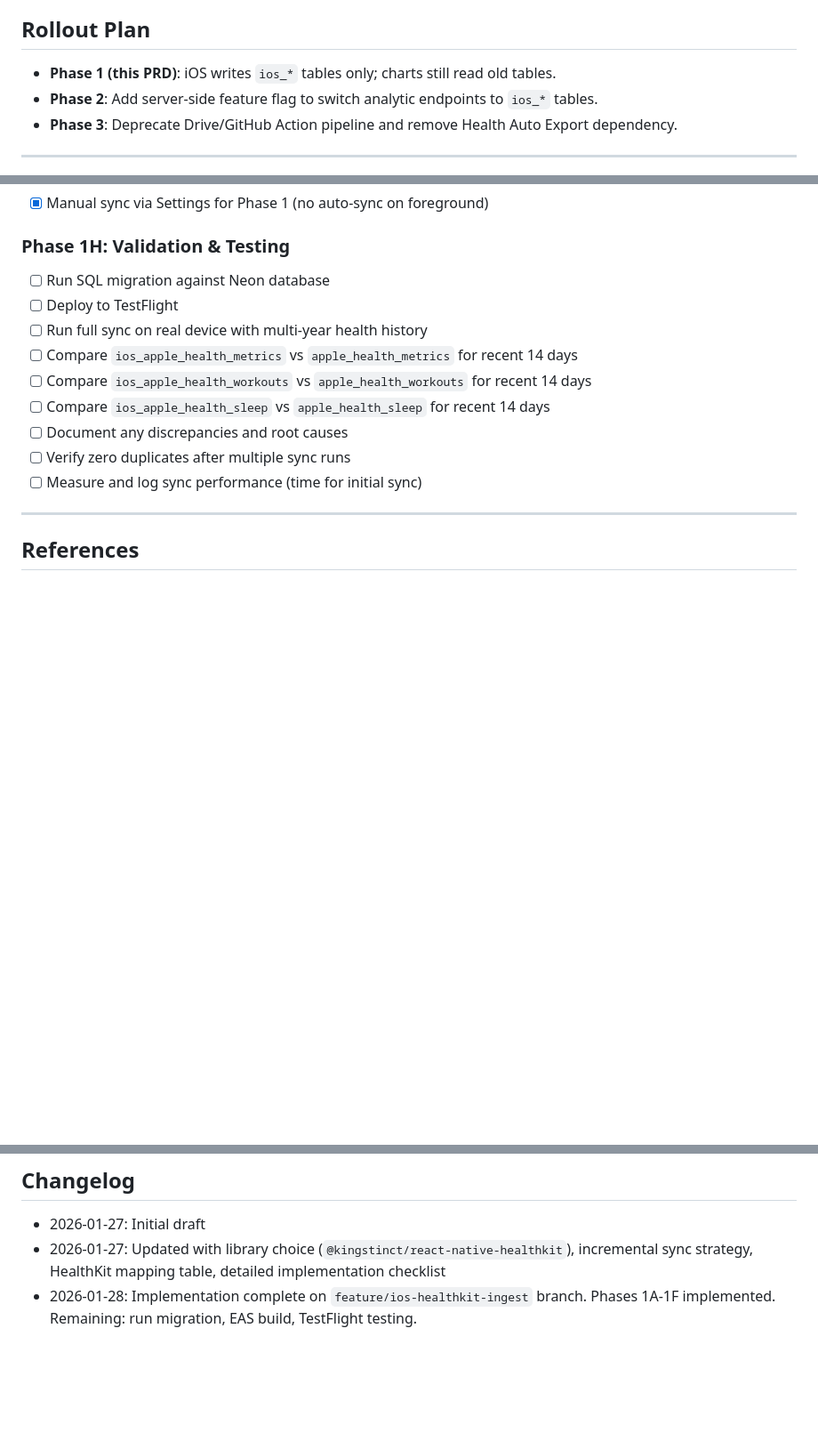
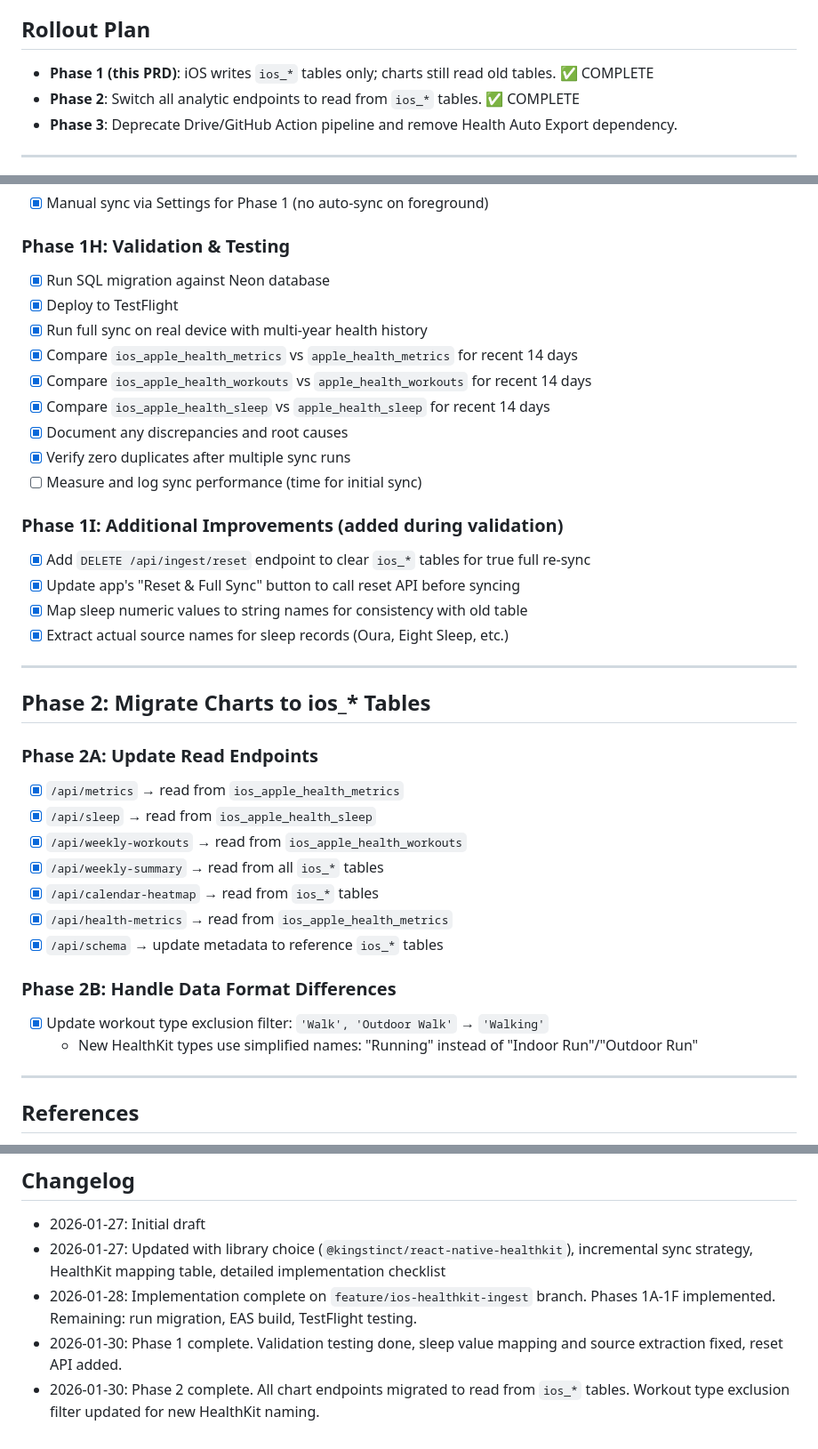
Before and after one commit to timyousaf/timtracker2, a Markdown page: docs/PRDs/0004-ios-healthkit-direct-ingest.md, 3 parts joined by grey strips. Shown at 89% size. GitHub-like rendering; blank space fills up the shorter version.

Commit message:
Update PRD: Mark Phase 1 and Phase 2 as complete

```diff
--- a/docs/PRDs/0004-ios-healthkit-direct-ingest.md
+++ b/docs/PRDs/0004-ios-healthkit-direct-ingest.md
@@ -441,8 +441,8 @@ CREATE INDEX idx_ios_sleep_end ON ios_apple_health_sleep(end_time);
 
 ## Rollout Plan
 
-- **Phase 1 (this PRD)**: iOS writes `ios_*` tables only; charts still read old tables.
-- **Phase 2**: Add server-side feature flag to switch analytic endpoints to `ios_*` tables.
+- **Phase 1 (this PRD)**: iOS writes `ios_*` tables only; charts still read old tables. ✅ COMPLETE
+- **Phase 2**: Switch all analytic endpoints to read from `ios_*` tables. ✅ COMPLETE
 - **Phase 3**: Deprecate Drive/GitHub Action pipeline and remove Health Auto Export dependency.
 
 ---
@@ -533,15 +533,41 @@ CREATE INDEX idx_ios_sleep_end ON ios_apple_health_sleep(end_time);
 
 ### Phase 1H: Validation & Testing
 
-- [ ] Run SQL migration against Neon database
-- [ ] Deploy to TestFlight
-- [ ] Run full sync on real device with multi-year health history
-- [ ] Compare `ios_apple_health_metrics` vs `apple_health_metrics` for recent 14 days
-- [ ] Compare `ios_apple_health_workouts` vs `apple_health_workouts` for recent 14 days
-- [ ] Compare `ios_apple_health_sleep` vs `apple_health_sleep` for recent 14 days
-- [ ] Document any discrepancies and root causes
-- [ ] Verify zero duplicates after multiple sync runs
+- [x] Run SQL migration against Neon database
+- [x] Deploy to TestFlight
+- [x] Run full sync on real device with multi-year health history
+- [x] Compare `ios_apple_health_metrics` vs `apple_health_metrics` for recent 14 days
+- [x] Compare `ios_apple_health_workouts` vs `apple_health_workouts` for recent 14 days
+- [x] Compare `ios_apple_health_sleep` vs `apple_health_sleep` for recent 14 days
+- [x] Document any discrepancies and root causes
+- [x] Verify zero duplicates after multiple sync runs
 - [ ] Measure and log sync performance (time for initial sync)
+
+### Phase 1I: Additional Improvements (added during validation)
+
+- [x] Add `DELETE /api/ingest/reset` endpoint to clear `ios_*` tables for true full re-sync
+- [x] Update app's "Reset & Full Sync" button to call reset API before syncing
+- [x] Map sleep numeric values to string names for consistency with old table
+- [x] Extract actual source names for sleep records (Oura, Eight Sleep, etc.)
+
+---
+
+## Phase 2: Migrate Charts to ios_* Tables
+
+### Phase 2A: Update Read Endpoints
+
+- [x] `/api/metrics` → read from `ios_apple_health_metrics`
+- [x] `/api/sleep` → read from `ios_apple_health_sleep`
+- [x] `/api/weekly-workouts` → read from `ios_apple_health_workouts`
+- [x] `/api/weekly-summary` → read from all `ios_*` tables
+- [x] `/api/calendar-heatmap` → read from `ios_*` tables
+- [x] `/api/health-metrics` → read from `ios_apple_health_metrics`
+- [x] `/api/schema` → update metadata to reference `ios_*` tables
+
+### Phase 2B: Handle Data Format Differences
+
+- [x] Update workout type exclusion filter: `'Walk', 'Outdoor Walk'` → `'Walking'`
+  - New HealthKit types use simplified names: "Running" instead of "Indoor Run"/"Outdoor Run"
 
 ---
 
@@ -558,3 +584,5 @@ CREATE INDEX idx_ios_sleep_end ON ios_apple_health_sleep(end_time);
 - 2026-01-27: Initial draft
 - 2026-01-27: Updated with library choice (`@kingstinct/react-native-healthkit`), incremental sync strategy, HealthKit mapping table, detailed implementation checklist
 - 2026-01-28: Implementation complete on `feature/ios-healthkit-ingest` branch. Phases 1A-1F implemented. Remaining: run migration, EAS build, TestFlight testing.
+- 2026-01-30: Phase 1 complete. Validation testing done, sleep value mapping and source extraction fixed, reset API added.
+- 2026-01-30: Phase 2 complete. All chart endpoints migrated to read from `ios_*` tables. Workout type exclusion filter updated for new HealthKit naming.
```
